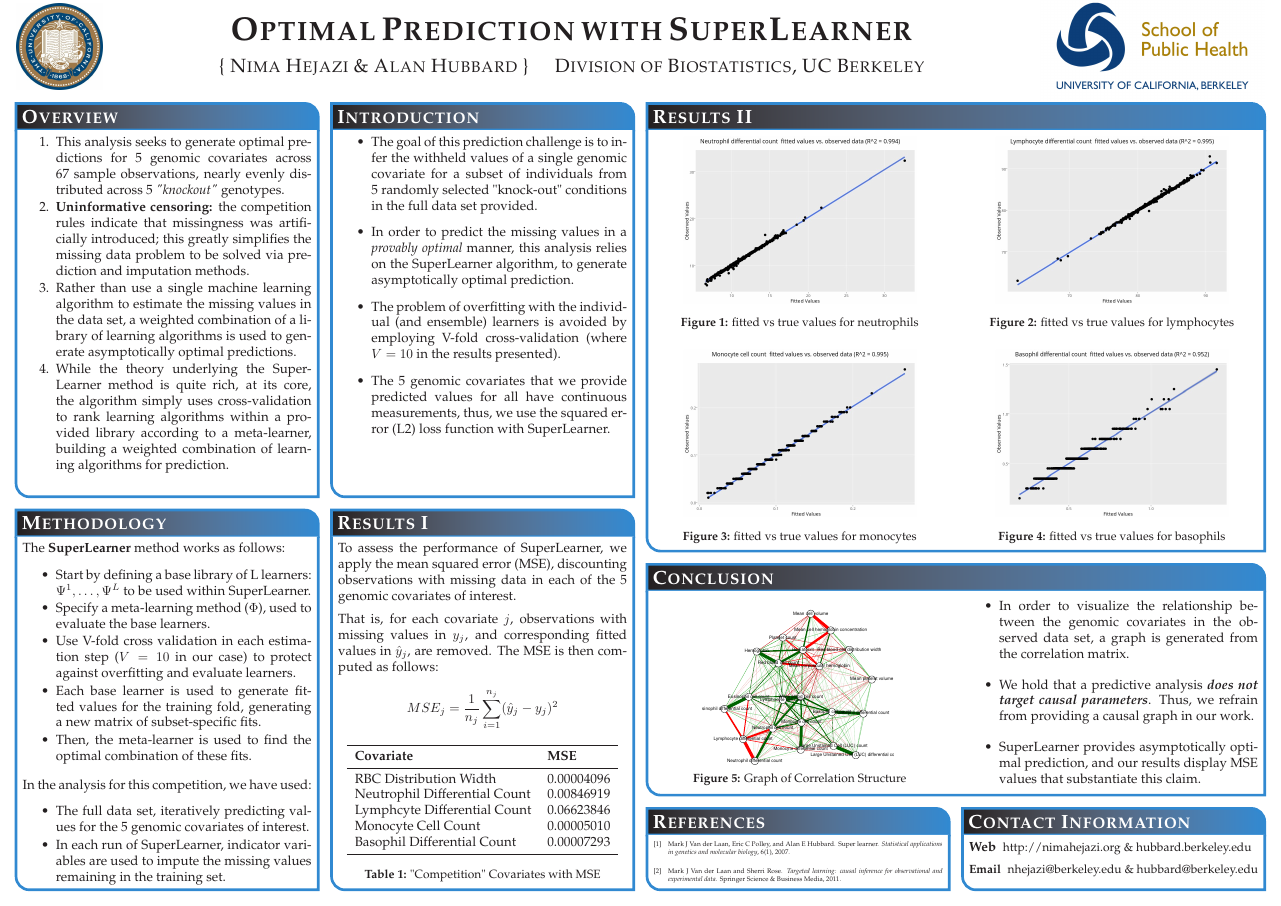
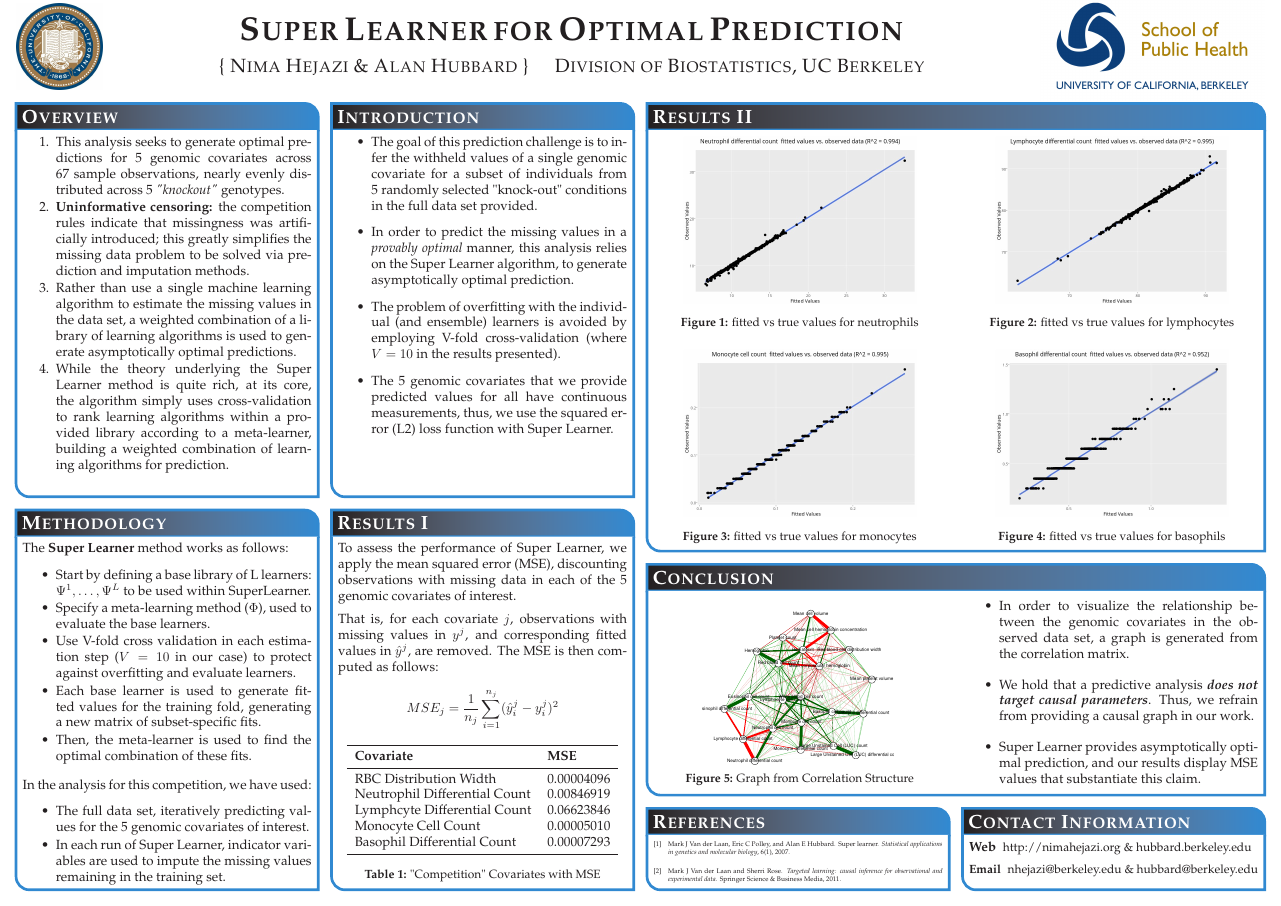
Before and after one commit to nhejazi/CRM_CausalComp2016, a LaTeX poster (poster/conference_poster.tex): the whole page. Compiled offline with pdfLaTeX.

Commit message:
fix more minor errors

```diff
--- a/poster/conference_poster.tex
+++ b/poster/conference_poster.tex
@@ -69,7 +69,7 @@ linewidth=2pt % Width of the border lines around content boxes
 %-------------------------------------------------------------------------------
 %
 {\includegraphics[height=6.5em]{logo_cal.jpg}} % university/lab logo on left
-{\bf\textsc{Optimal Prediction with SuperLearner}\vspace{0.5em}} % Poster title
+{\bf\textsc{Super Learner for Optimal Prediction}\vspace{0.5em}} % Poster title
 {\textsc{\{ Nima Hejazi \& Alan Hubbard \} \hspace{12pt} Division of Biostatistics, UC Berkeley}}
   % Author names and institution
 {\includegraphics[height=9em]{logo_sph.jpg}} % university/lab logo on right
@@ -90,7 +90,7 @@ linewidth=2pt % Width of the border lines around content boxes
 \item Rather than use a single machine learning algorithm to estimate the
   missing values in the data set, a weighted combination of a library of
   learning algorithms is used to generate asymptotically optimal predictions.
-\item While the theory underlying the SuperLearner method is quite rich, at its
+\item While the theory underlying the Super Learner method is quite rich, at its
   core, the algorithm simply uses cross-validation to rank learning algorithms
   within a provided library according to a meta-learner, building a weighted
   combination of learning algorithms for prediction.
@@ -111,14 +111,14 @@ linewidth=2pt % Width of the border lines around content boxes
   single genomic covariate for a subset of individuals from 5 randomly selected
   "knock-out" conditions in the full data set provided.
 \item In order to predict the missing values in a \textit{provably optimal}
-  manner, this analysis relies on the SuperLearner algorithm, to generate
+  manner, this analysis relies on the Super Learner algorithm, to generate
   asymptotically optimal prediction.
 \item The problem of overfitting with the individual (and ensemble) learners is
   avoided by employing V-fold cross-validation (where $V = 10$ in the results
   presented).
 \item The 5 genomic covariates that we provide predicted values for all have
   continuous measurements, thus, we use the squared error (L2) loss function
-  with SuperLearner.
+  with Super Learner.
 \end{itemize}
 }
 
@@ -198,7 +197,7 @@ linewidth=2pt % Width of the border lines around content boxes
 \vspace*{-0.51cm}
 \includegraphics[scale=0.285]{genes_correlationGraph.pdf}
 \vspace{-1.8em}
-\captionof{figure}{Graph of Correlation Structure}
+\captionof{figure}{Graph from Correlation Structure}
 \end{center}
 
 %------------------------------------------------
@@ -208,7 +207,7 @@ linewidth=2pt % Width of the border lines around content boxes
   the observed data set, a graph is generated from the correlation matrix.
 \item We hold that a predictive analysis \textbf{\textit{does not target causal
   parameters}}. Thus, we refrain from providing a causal graph in our work.
-\item SuperLearner provides asymptotically optimal prediction, and our results
+\item Super Learner provides asymptotically optimal prediction, and our results
   display MSE values that substantiate this claim.
 \end{itemize}
 
@@ -222,7 +221,7 @@ linewidth=2pt % Width of the border lines around content boxes
 \headerbox{Methodology}{name=method,column=0,below=overview,bottomaligned=references}{
   % This block's bottom aligns with the bottom of the conclusion block
 
-The \textbf{SuperLearner} method works as follows:
+The \textbf{Super Learner} method works as follows:
 
 \vspace{-0.2em}
 
@@ -246,7 +245,7 @@ In the analysis for this competition, we have used:
 \begin{itemize}\compresslist
 \item The full data set, iteratively predicting values for the 5 genomic
   covariates of interest.
-\item In each run of SuperLearner, indicator variables are used to impute the
+\item In each run of Super Learner, indicator variables are used to impute the
   missing values remaining in the training set.
 \end{itemize}
 }
@@ -258,16 +257,17 @@ In the analysis for this competition, we have used:
 \headerbox{Results I}{name=results2,column=1,below=overview,bottomaligned=references}{
   % This block's bottom aligns with the bottom of the conclusion block
 
-To assess the performance of SuperLearner, we apply the mean squared error
+To assess the performance of Super Learner, we apply the mean squared error
 (MSE), discounting observations with missing data in each of the 5 genomic
 covariates of interest.
 
 \vspace{0.5em}
 
-That is, for each covariate $j$, observations with missing values in $y_{j}$,
-and corresponding fitted values in $\hat{y}_{j}$, are removed. The MSE is then
+That is, for each covariate $j$, observations with missing values in $y^{j}$,
+and corresponding fitted values in $\hat{y}^{j}$, are removed. The MSE is then
 computed as follows:
-$$ MSE_{j} = \frac{1}{n_{j}} \sum_{i = 1}^{n_{j}} (\hat{y}_{j} - y_{j})^{2} $$
+$$ MSE_{j} = \frac{1}{n_{j}} \sum_{i = 1}^{n_{j}} (\hat{y}^{j}_{i} -
+ y^{j}_{i})^{2} $$
 
 \begin{center}
 \begin{tabular}{l l}
```
Also changed, not shown: README.md, poster/conference_poster.pdf, poster/conference_poster.tex (1 more changed lines).
